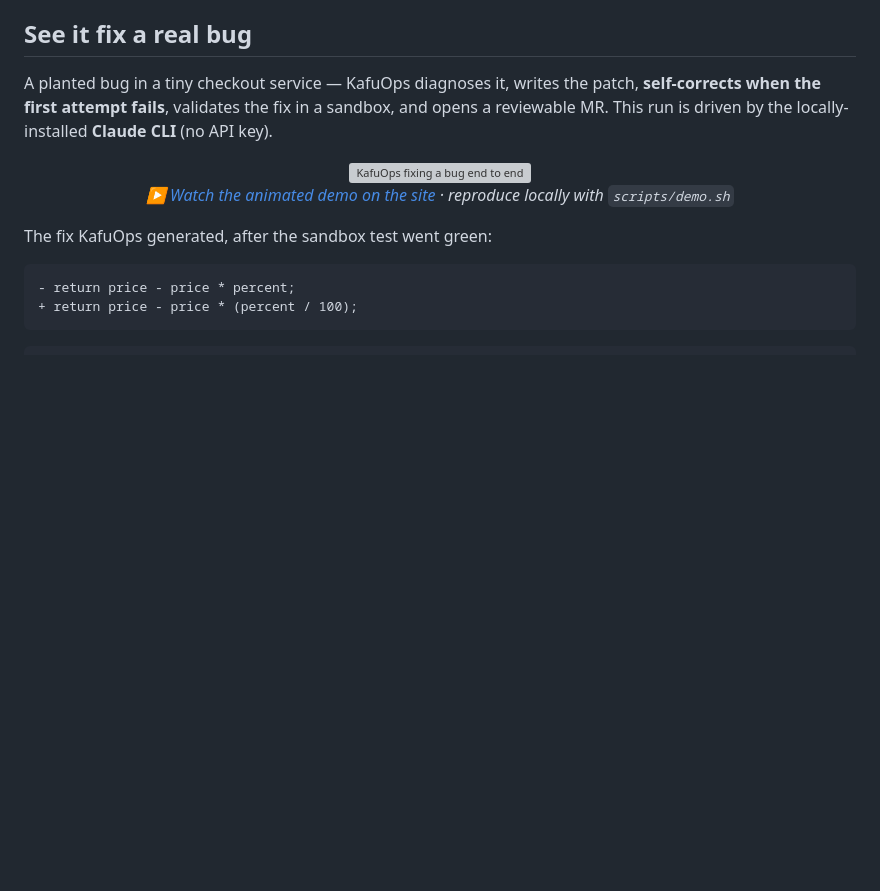
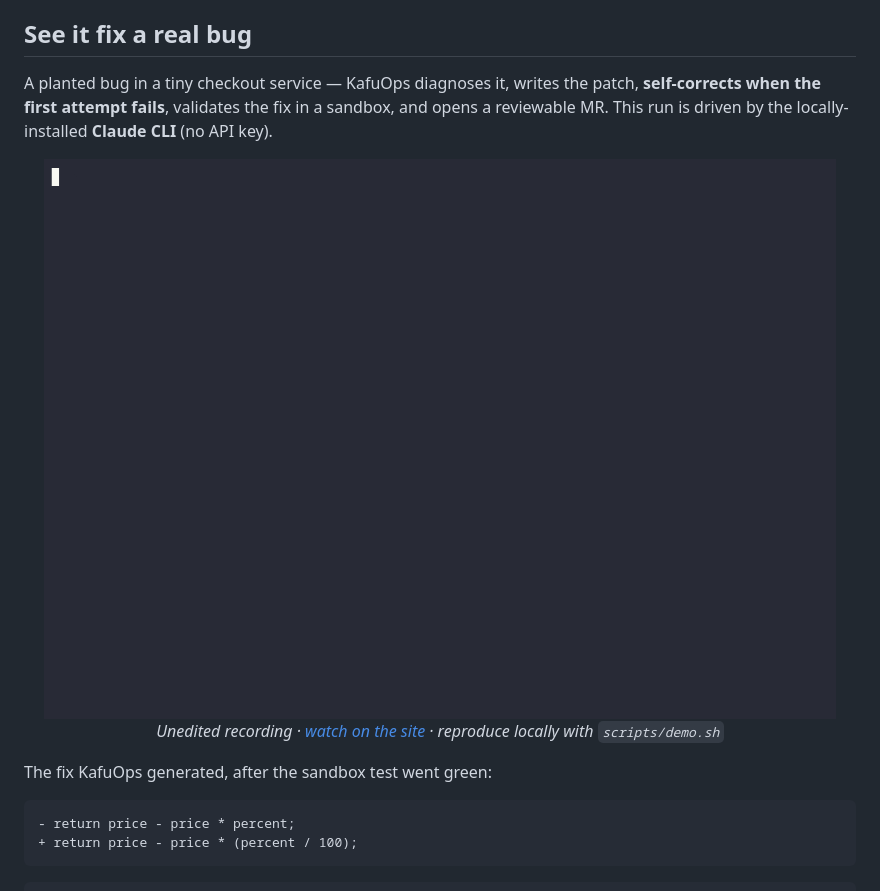
Before and after one commit to Kalmuraee/KafuOps, a Markdown page: README.md, the part around the change. Rendered like a GitHub page; pictures changed too: assets/demo/kafuops.gif (added); blank space fills up the shorter version; grey boxes are pictures that could not be loaded.

```diff
--- a/README.md
+++ b/README.md
@@ -32,8 +32,8 @@ KafuOps is designed around one important rule:
 A planted bug in a tiny checkout service — KafuOps diagnoses it, writes the patch, **self-corrects when the first attempt fails**, validates the fix in a sandbox, and opens a reviewable MR. This run is driven by the locally-installed **Claude CLI** (no API key).
 
 <p align="center">
-  <a href="https://kalmuraee.github.io/KafuOps/"><img src="assets/demo/recording.svg" alt="KafuOps fixing a bug end to end" width="760"></a><br>
-  <em>▶ <a href="https://kalmuraee.github.io/KafuOps/">Watch the animated demo on the site</a> · reproduce locally with <code>scripts/demo.sh</code></em>
+  <a href="https://kalmuraee.github.io/KafuOps/#demo"><img src="assets/demo/kafuops.gif" alt="KafuOps fixing a bug end to end" width="820"></a><br>
+  <em>Unedited recording · <a href="https://kalmuraee.github.io/KafuOps/">watch on the site</a> · reproduce locally with <code>scripts/demo.sh</code></em>
 </p>
 
 The fix KafuOps generated, after the sandbox test went green:
```
Also changed, not shown: scripts/record/README.md (added, +27 -0 lines), assets/demo/kafuops-tui.gif (added), docs-site/assets/demo/kafuops-tui.gif (added), docs-site/assets/demo/kafuops.gif (added), 12 other files.
